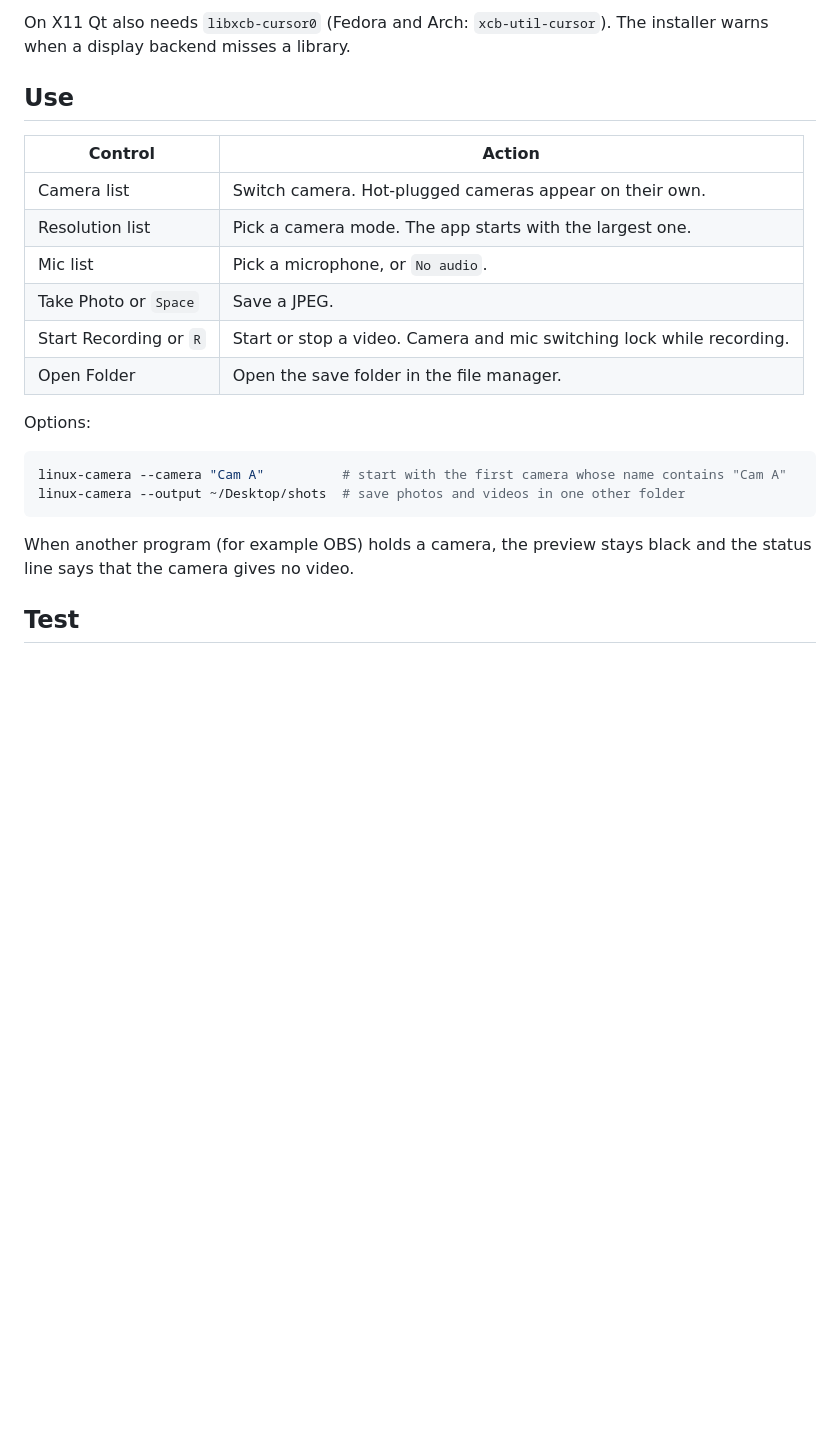
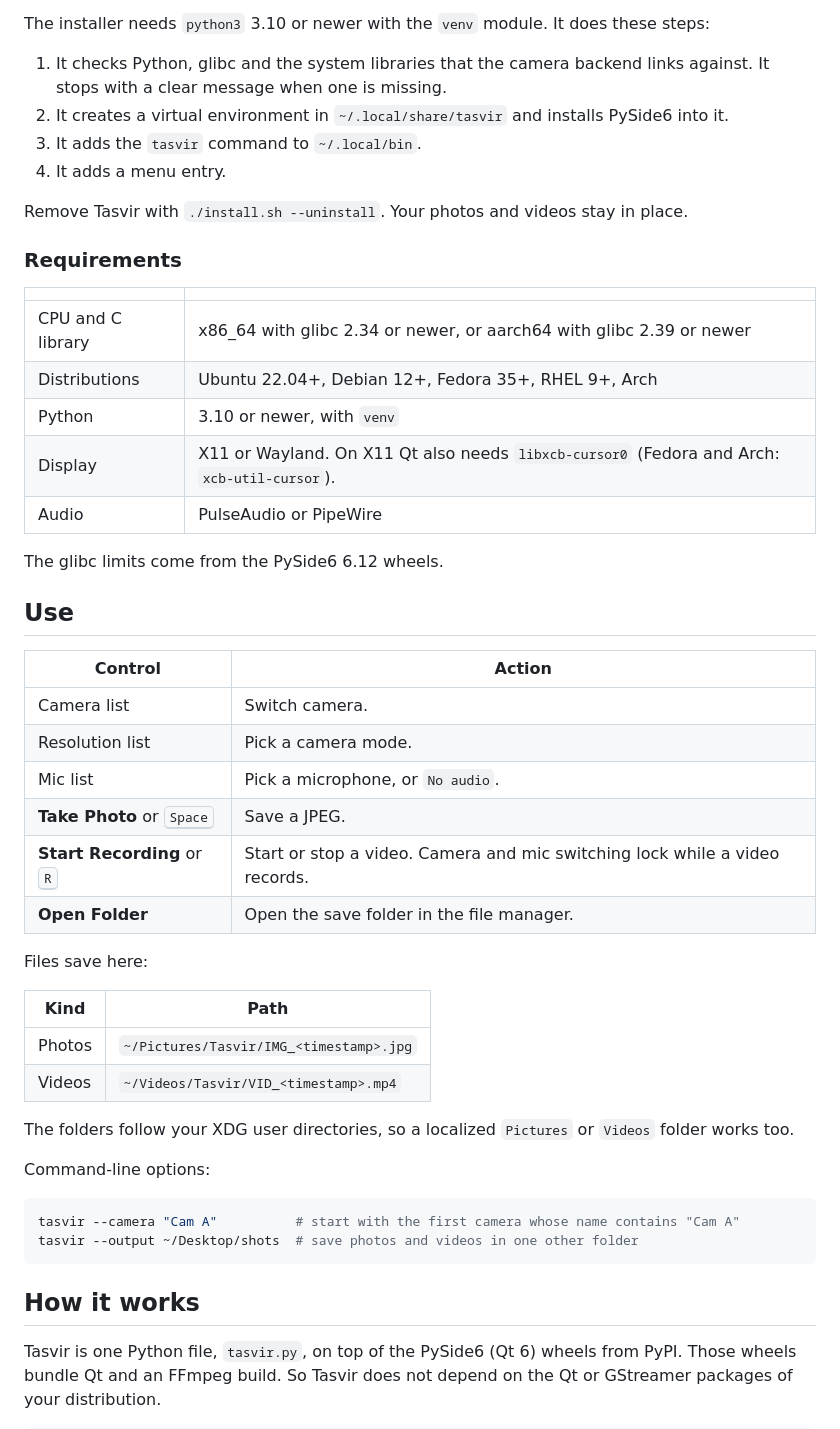
Before and after one commit to tipu/tasvir, a Markdown page: README.md, the part around one of its changes. Drawn GitHub-style; blank space fills up the shorter version.

````diff
--- a/README.md
+++ b/README.md
@@ -25,25 +45,53 @@ The script needs `python3` (3.10 or newer) with the `venv` module. It stops with
 
-On X11 Qt also needs `libxcb-cursor0` (Fedora and Arch: `xcb-util-cursor`). The installer warns when a display backend misses a library.
+The installer needs `python3` 3.10 or newer with the `venv` module. It does these steps:
+
+1. It checks Python, glibc and the system libraries that the camera backend links against. It stops with a clear message when one is missing.
+2. It creates a virtual environment in `~/.local/share/tasvir` and installs PySide6 into it.
+3. It adds the `tasvir` command to `~/.local/bin`.
+4. It adds a menu entry.
+
+Remove Tasvir with `./install.sh --uninstall`. Your photos and videos stay in place.
+
+### Requirements
+
+| | |
+| --- | --- |
+| CPU and C library | x86_64 with glibc 2.34 or newer, or aarch64 with glibc 2.39 or newer |
+| Distributions | Ubuntu 22.04+, Debian 12+, Fedora 35+, RHEL 9+, Arch |
+| Python | 3.10 or newer, with `venv` |
+| Display | X11 or Wayland. On X11 Qt also needs `libxcb-cursor0` (Fedora and Arch: `xcb-util-cursor`). |
+| Audio | PulseAudio or PipeWire |
+
+The glibc limits come from the PySide6 6.12 wheels.
 
 ## Use
 
 | Control | Action |
 | --- | --- |
-| Camera list | Switch camera. Hot-plugged cameras appear on their own. |
-| Resolution list | Pick a camera mode. The app starts with the largest one. |
+| Camera list | Switch camera. |
+| Resolution list | Pick a camera mode. |
 | Mic list | Pick a microphone, or `No audio`. |
-| Take Photo or `Space` | Save a JPEG. |
-| Start Recording or `R` | Start or stop a video. Camera and mic switching lock while recording. |
-| Open Folder | Open the save folder in the file manager. |
+| **Take Photo** or <kbd>Space</kbd> | Save a JPEG. |
+| **Start Recording** or <kbd>R</kbd> | Start or stop a video. Camera and mic switching lock while a video records. |
+| **Open Folder** | Open the save folder in the file manager. |
 
-Options:
+Files save here:
+
+| Kind | Path |
+| --- | --- |
+| Photos | `~/Pictures/Tasvir/IMG_<timestamp>.jpg` |
+| Videos | `~/Videos/Tasvir/VID_<timestamp>.mp4` |
+
+The folders follow your XDG user directories, so a localized `Pictures` or `Videos` folder works too.
+
+Command-line options:
 
 ```bash
-linux-camera --camera "Cam A"          # start with the first camera whose name contains "Cam A"
-linux-camera --output ~/Desktop/shots  # save photos and videos in one other folder
+tasvir --camera "Cam A"          # start with the first camera whose name contains "Cam A"
+tasvir --output ~/Desktop/shots  # save photos and videos in one other folder
 ```
 
-When another program (for example OBS) holds a camera, the preview stays black and the status line says that the camera gives no video.
+## How it works
 
-## Test
+Tasvir is one Python file, `tasvir.py`, on top of the PySide6 (Qt 6) wheels from PyPI. Those wheels bundle Qt and an FFmpeg build. So Tasvir does not depend on the Qt or GStreamer packages of your distribution.
 
````
Also changed, not shown: other parts of README.md (+57 -14 lines), docs/screenshots/main.png (added), docs/screenshots/recording.png (added), docs/screenshots/switch-camera.png (added), 5 other files.
